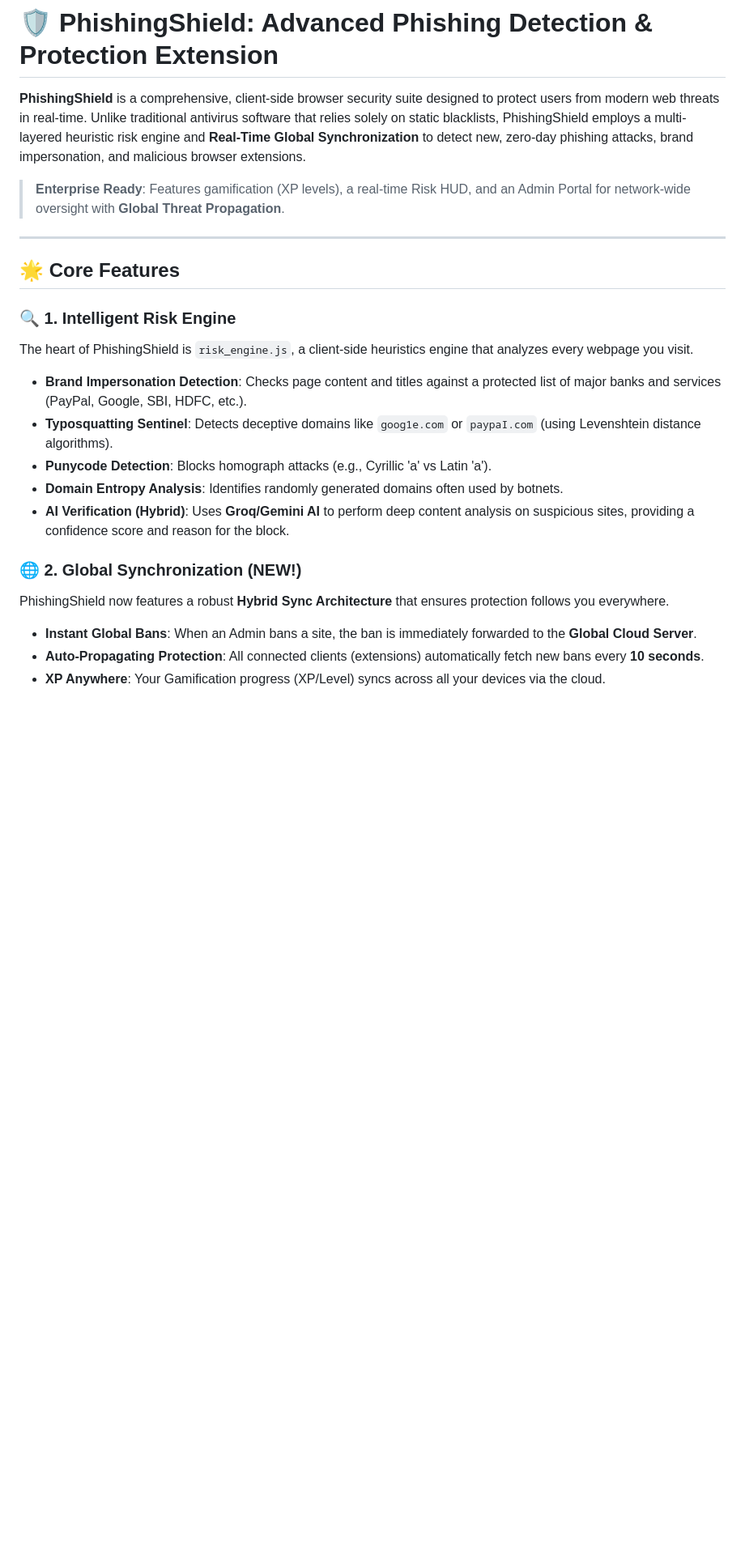
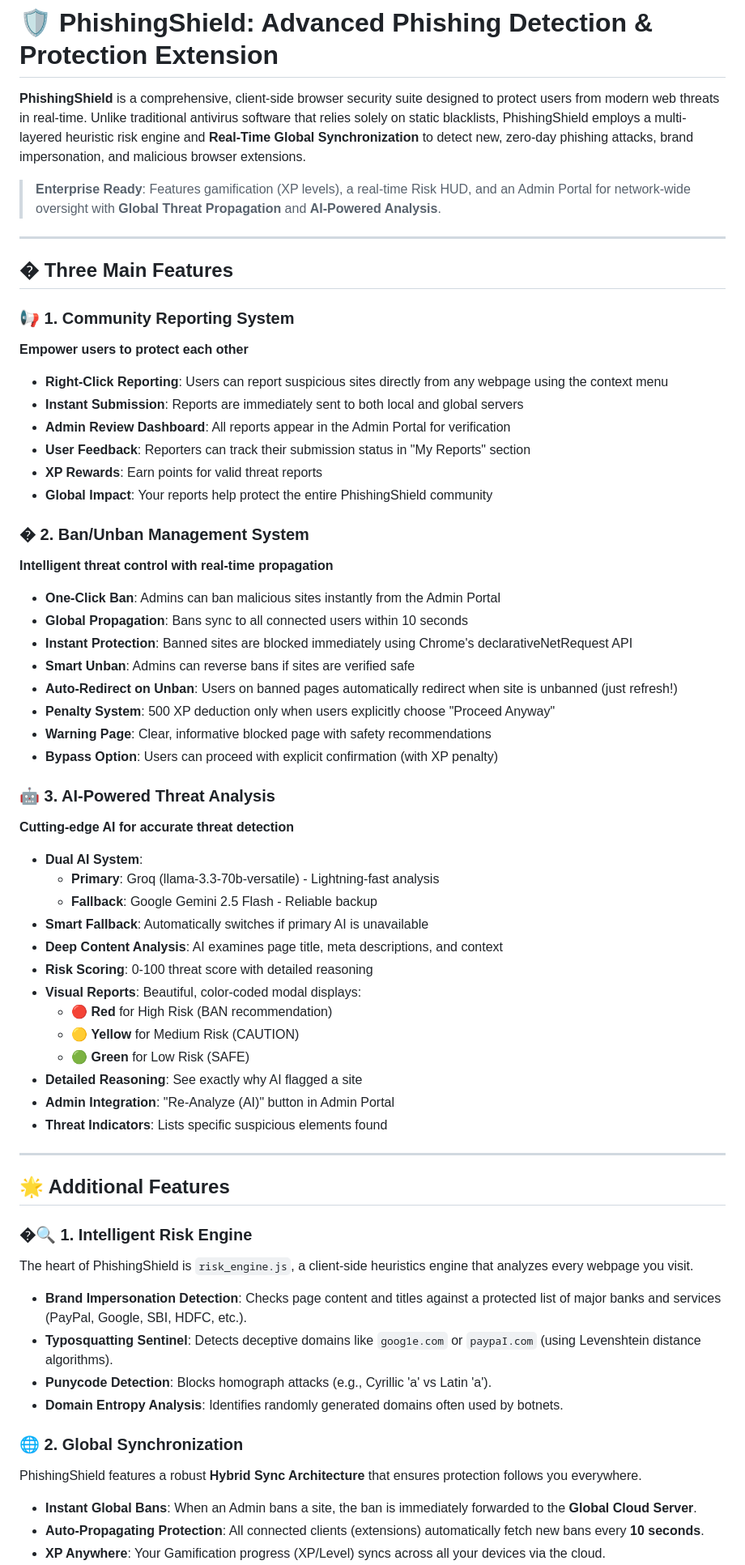
Before and after one commit to subratkumarpadhy4/PhishingShield-2.0, a Markdown page: README.md, the part around one of its changes. Shown at 81% size. Rendered like a GitHub page; blank space fills up the shorter version.

```diff
--- a/README.md
+++ b/README.md
@@ -2,22 +2,61 @@
 
 **PhishingShield** is a comprehensive, client-side browser security suite designed to protect users from modern web threats in real-time. Unlike traditional antivirus software that relies solely on static blacklists, PhishingShield employs a multi-layered heuristic risk engine and **Real-Time Global Synchronization** to detect new, zero-day phishing attacks, brand impersonation, and malicious browser extensions.
 
-> **Enterprise Ready**: Features gamification (XP levels), a real-time Risk HUD, and an Admin Portal for network-wide oversight with **Global Threat Propagation**.
+> **Enterprise Ready**: Features gamification (XP levels), a real-time Risk HUD, and an Admin Portal for network-wide oversight with **Global Threat Propagation** and **AI-Powered Analysis**.
 
 ---
 
-## 🌟 Core Features
+## � Three Main Features
 
-### 🔍 1. Intelligent Risk Engine
+### 📢 1. Community Reporting System
+**Empower users to protect each other**
+*   **Right-Click Reporting**: Users can report suspicious sites directly from any webpage using the context menu
+*   **Instant Submission**: Reports are immediately sent to both local and global servers
+*   **Admin Review Dashboard**: All reports appear in the Admin Portal for verification
+*   **User Feedback**: Reporters can track their submission status in "My Reports" section
+*   **XP Rewards**: Earn points for valid threat reports
+*   **Global Impact**: Your reports help protect the entire PhishingShield community
+
+### � 2. Ban/Unban Management System
+**Intelligent threat control with real-time propagation**
+*   **One-Click Ban**: Admins can ban malicious sites instantly from the Admin Portal
+*   **Global Propagation**: Bans sync to all connected users within 10 seconds
+*   **Instant Protection**: Banned sites are blocked immediately using Chrome's declarativeNetRequest API
+*   **Smart Unban**: Admins can reverse bans if sites are verified safe
+*   **Auto-Redirect on Unban**: Users on banned pages automatically redirect when site is unbanned (just refresh!)
+*   **Penalty System**: 500 XP deduction only when users explicitly choose "Proceed Anyway"
+*   **Warning Page**: Clear, informative blocked page with safety recommendations
+*   **Bypass Option**: Users can proceed with explicit confirmation (with XP penalty)
+
+### 🤖 3. AI-Powered Threat Analysis
+**Cutting-edge AI for accurate threat detection**
+*   **Dual AI System**:
+    *   **Primary**: Groq (llama-3.3-70b-versatile) - Lightning-fast analysis
+    *   **Fallback**: Google Gemini 2.5 Flash - Reliable backup
+*   **Smart Fallback**: Automatically switches if primary AI is unavailable
+*   **Deep Content Analysis**: AI examines page title, meta descriptions, and context
+*   **Risk Scoring**: 0-100 threat score with detailed reasoning
+*   **Visual Reports**: Beautiful, color-coded modal displays:
+    *   🔴 **Red** for High Risk (BAN recommendation)
+    *   🟡 **Yellow** for Medium Risk (CAUTION)
+    *   🟢 **Green** for Low Risk (SAFE)
+*   **Detailed Reasoning**: See exactly why AI flagged a site
+*   **Admin Integration**: "Re-Analyze (AI)" button in Admin Portal
+*   **Threat Indicators**: Lists specific suspicious elements found
+
+---
+
+## 🌟 Additional Features
+
+### �🔍 1. Intelligent Risk Engine
 The heart of PhishingShield is `risk_engine.js`, a client-side heuristics engine that analyzes every webpage you visit.
 *   **Brand Impersonation Detection**: Checks page content and titles against a protected list of major banks and services (PayPal, Google, SBI, HDFC, etc.).
 *   **Typosquatting Sentinel**: Detects deceptive domains like `goog1e.com` or `paypaI.com` (using Levenshtein distance algorithms).
 *   **Punycode Detection**: Blocks homograph attacks (e.g., Cyrillic 'a' vs Latin 'a').
 *   **Domain Entropy Analysis**: Identifies randomly generated domains often used by botnets.
-*   **AI Verification (Hybrid)**: Uses **Groq/Gemini AI** to perform deep content analysis on suspicious sites, providing a confidence score and reason for the block.
 
-### 🌐 2. Global Synchronization (NEW!)
-PhishingShield now features a robust **Hybrid Sync Architecture** that ensures protection follows you everywhere.
+### 🌐 2. Global Synchronization
+PhishingShield features a robust **Hybrid Sync Architecture** that ensures protection follows you everywhere.
 *   **Instant Global Bans**: When an Admin bans a site, the ban is immediately forwarded to the **Global Cloud Server**.
 *   **Auto-Propagating Protection**: All connected clients (extensions) automatically fetch new bans every **10 seconds**.
 *   **XP Anywhere**: Your Gamification progress (XP/Level) syncs across all your devices via the cloud.
```
Also changed, not shown: other parts of README.md (+59 -11 lines).
